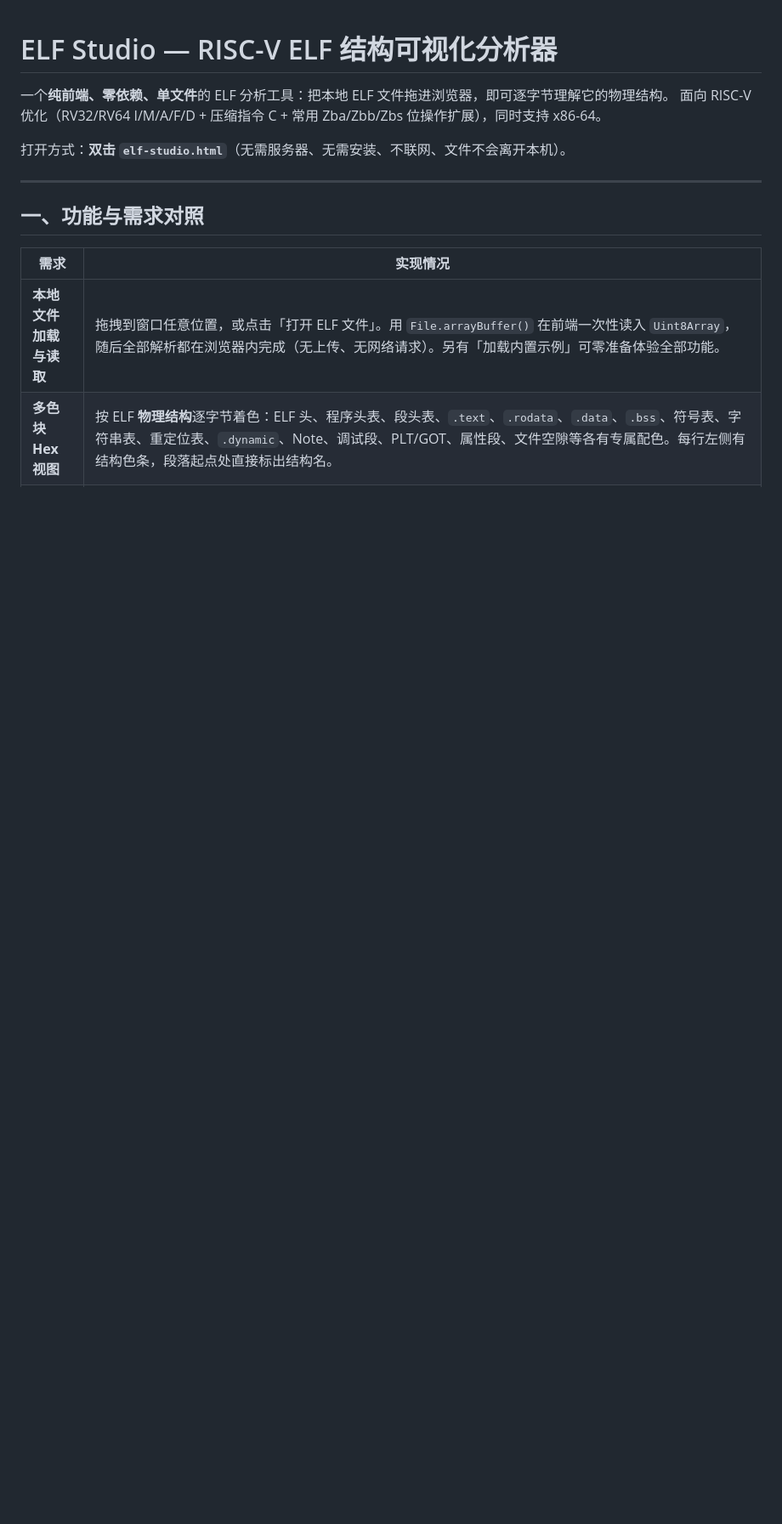
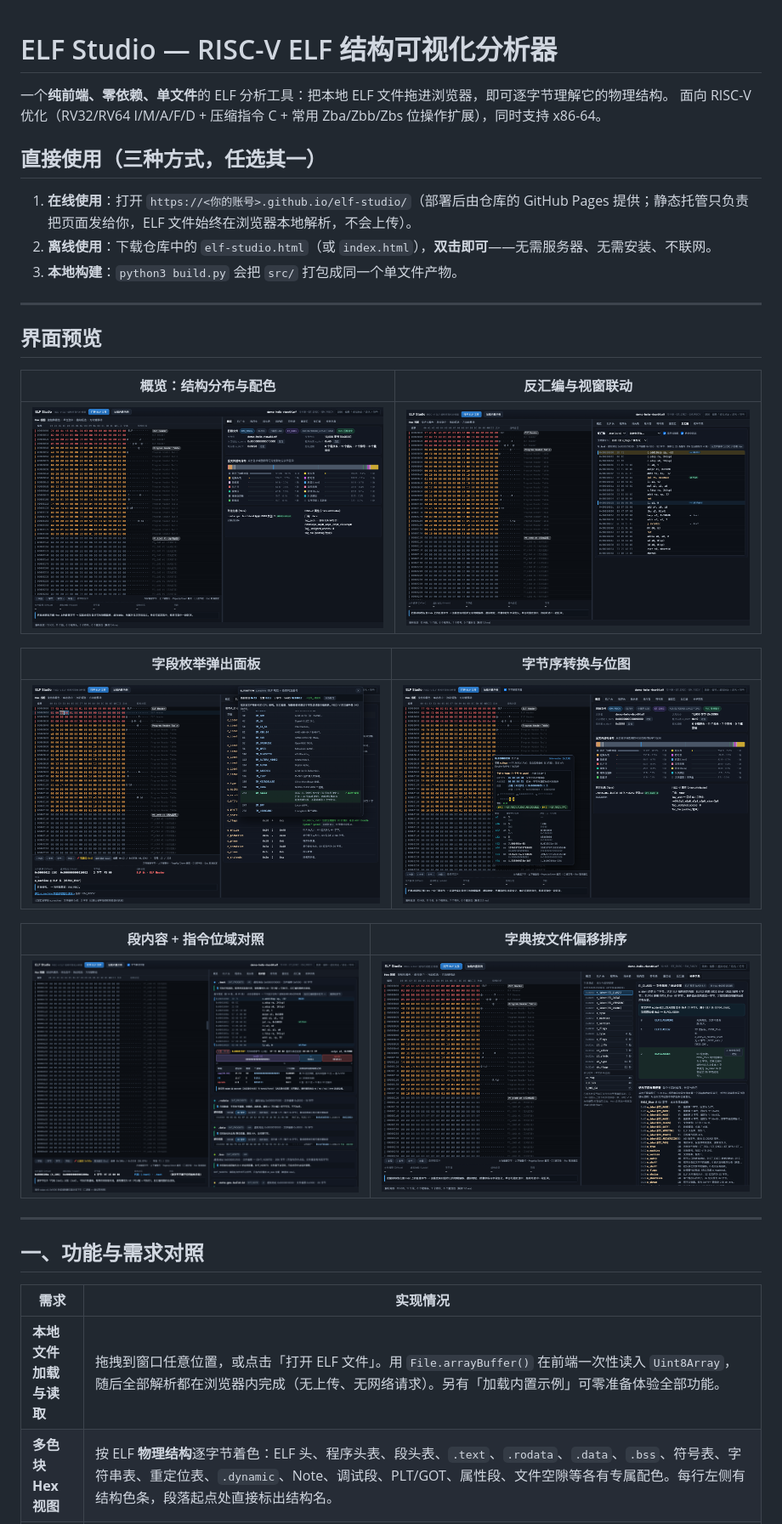
Before and after one commit to gpthimble/elf-studio, a Markdown page: README.md, the part around the change. Shown at 85% size. Rendered like a GitHub page; blank space fills up the shorter version.

Commit message:
README：补充在线使用说明与界面预览

```diff
--- a/README.md
+++ b/README.md
@@ -3,7 +3,27 @@
 一个**纯前端、零依赖、单文件**的 ELF 分析工具：把本地 ELF 文件拖进浏览器，即可逐字节理解它的物理结构。
 面向 RISC-V 优化（RV32/RV64 I/M/A/F/D + 压缩指令 C + 常用 Zba/Zbb/Zbs 位操作扩展），同时支持 x86-64。
 
-打开方式：**双击 `elf-studio.html`**（无需服务器、无需安装、不联网、文件不会离开本机）。
+## 直接使用（三种方式，任选其一）
+
+1. **在线使用**：打开 `https://<你的账号>.github.io/elf-studio/`（部署后由仓库的 GitHub Pages 提供；静态托管只负责把页面发给你，ELF 文件始终在浏览器本地解析，不会上传）。
+2. **离线使用**：下载仓库中的 `elf-studio.html`（或 `index.html`），**双击即可**——无需服务器、无需安装、不联网。
+3. **本地构建**：`python3 build.py` 会把 `src/` 打包成同一个单文件产物。
+
+---
+
+## 界面预览
+
+| 概览：结构分布与配色 | 反汇编与视窗联动 |
+| --- | --- |
+| ![概览](preview-overview.png) | ![反汇编](preview-disasm.png) |
+
+| 字段枚举弹出面板 | 字节序转换与位图 |
+| --- | --- |
+| ![字段枚举](preview-fields.png) | ![字节序](preview-byteswap.png) |
+
+| 段内容 + 指令位域对照 | 字典按文件偏移排序 |
+| --- | --- |
+| ![段内容与编码](preview-instruction-encoding.png) | ![字典](preview-dictionary.png) |
 
 ---
 
```
